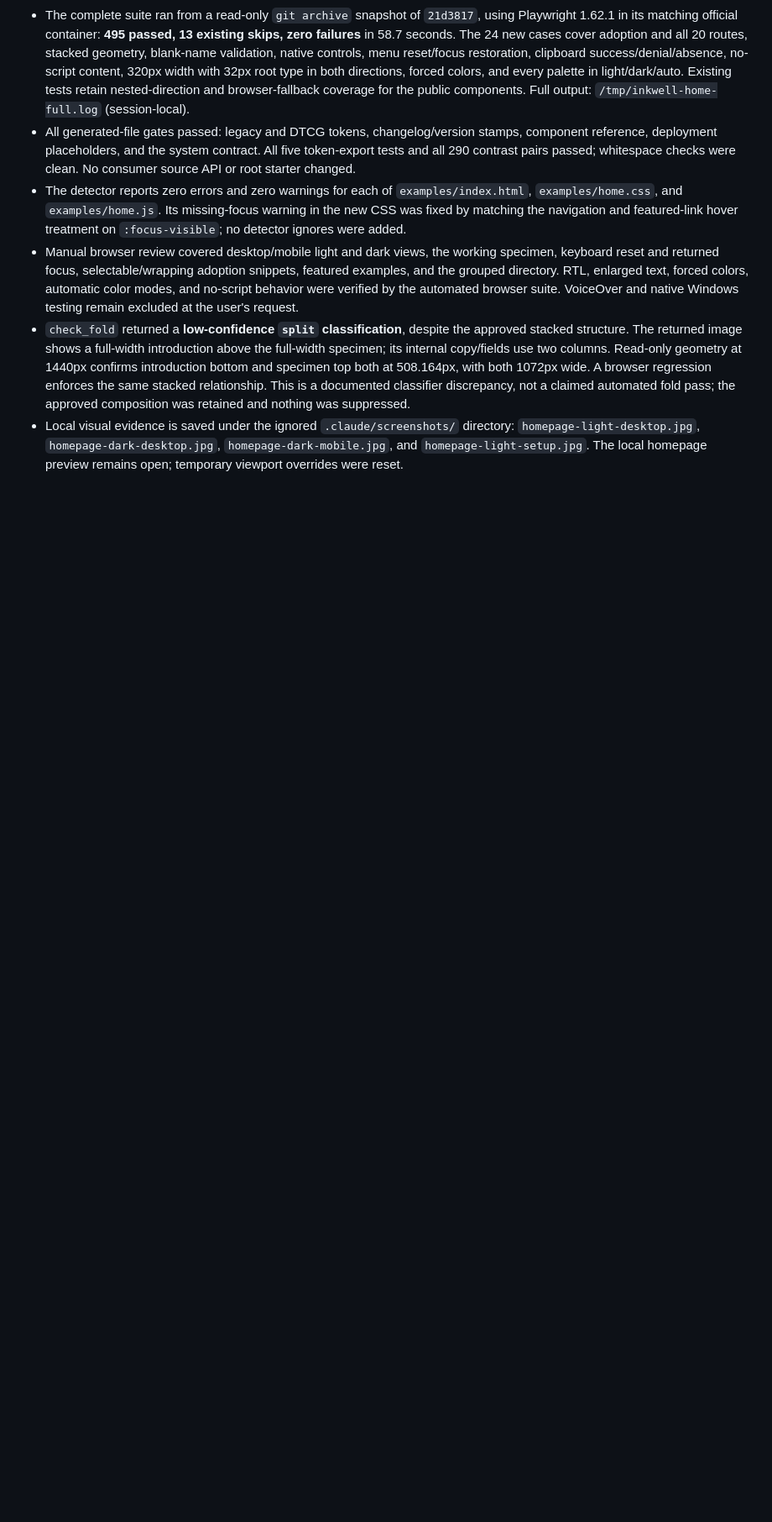
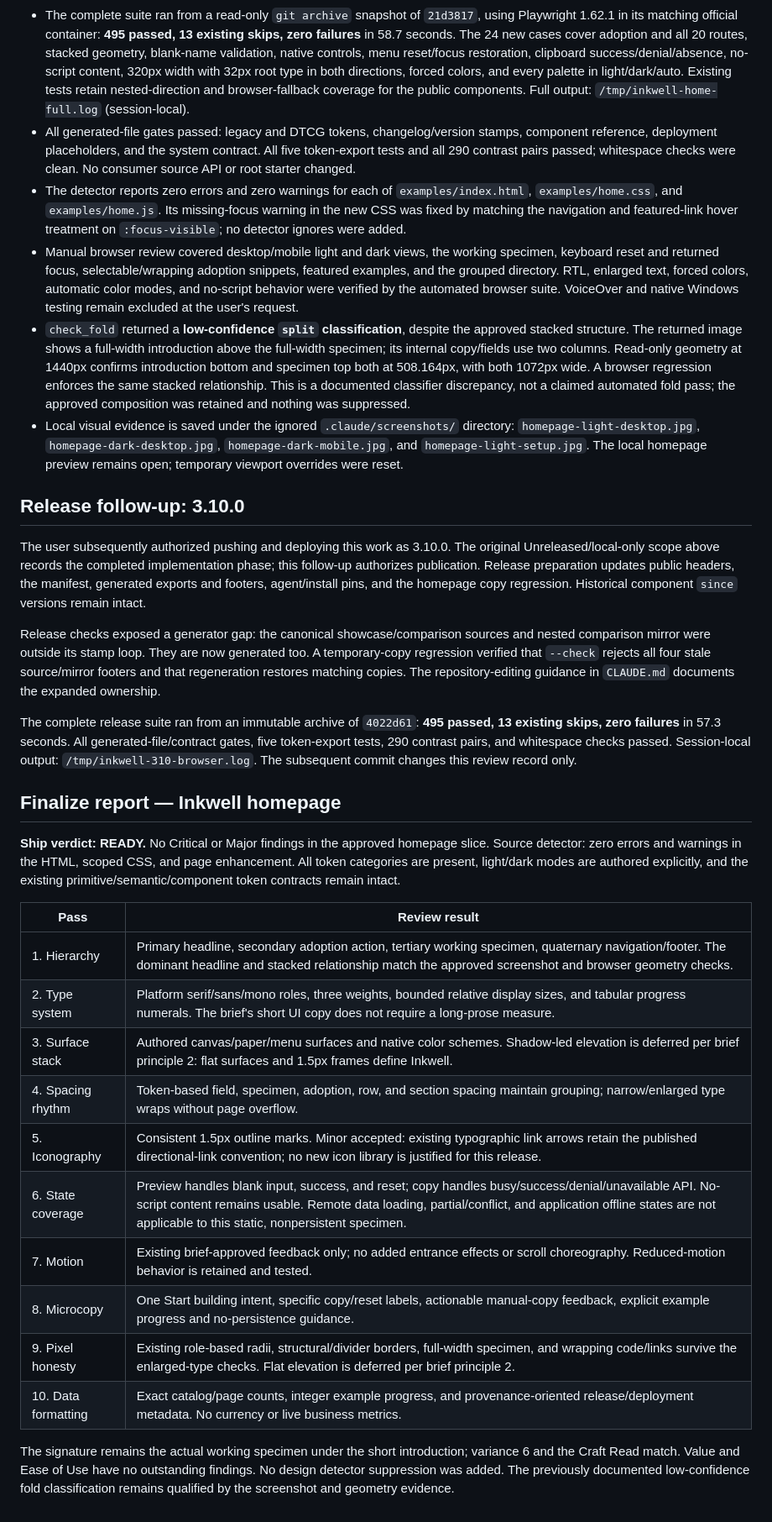
Before and after one commit to vscarpenter/inkwell, a Markdown page: docs/plans/2026-10-30-homepage-redesign-implementation.md, the part around the change. Shown at 84% size. Drawn GitHub-style; blank space fills up the shorter version.

Commit message:
Record the 3.10.0 pre-ship review

```diff
--- a/docs/plans/2026-10-30-homepage-redesign-implementation.md
+++ b/docs/plans/2026-10-30-homepage-redesign-implementation.md
@@ -17,3 +17,30 @@ Status: implemented and verified locally on October 30, 2026. Runtime changes ar
 - Manual browser review covered desktop/mobile light and dark views, the working specimen, keyboard reset and returned focus, selectable/wrapping adoption snippets, featured examples, and the grouped directory. RTL, enlarged text, forced colors, automatic color modes, and no-script behavior were verified by the automated browser suite. VoiceOver and native Windows testing remain excluded at the user's request.
 - `check_fold` returned a **low-confidence `split` classification**, despite the approved stacked structure. The returned image shows a full-width introduction above the full-width specimen; its internal copy/fields use two columns. Read-only geometry at 1440px confirms introduction bottom and specimen top both at 508.164px, with both 1072px wide. A browser regression enforces the same stacked relationship. This is a documented classifier discrepancy, not a claimed automated fold pass; the approved composition was retained and nothing was suppressed.
 - Local visual evidence is saved under the ignored `.claude/screenshots/` directory: `homepage-light-desktop.jpg`, `homepage-dark-desktop.jpg`, `homepage-dark-mobile.jpg`, and `homepage-light-setup.jpg`. The local homepage preview remains open; temporary viewport overrides were reset.
+
+## Release follow-up: 3.10.0
+
+The user subsequently authorized pushing and deploying this work as 3.10.0. The original Unreleased/local-only scope above records the completed implementation phase; this follow-up authorizes publication. Release preparation updates public headers, the manifest, generated exports and footers, agent/install pins, and the homepage copy regression. Historical component `since` versions remain intact.
+
+Release checks exposed a generator gap: the canonical showcase/comparison sources and nested comparison mirror were outside its stamp loop. They are now generated too. A temporary-copy regression verified that `--check` rejects all four stale source/mirror footers and that regeneration restores matching copies. The repository-editing guidance in `CLAUDE.md` documents the expanded ownership.
+
+The complete release suite ran from an immutable archive of `4022d61`: **495 passed, 13 existing skips, zero failures** in 57.3 seconds. All generated-file/contract gates, five token-export tests, 290 contrast pairs, and whitespace checks passed. Session-local output: `/tmp/inkwell-310-browser.log`. The subsequent commit changes this review record only.
+
+## Finalize report — Inkwell homepage
+
+**Ship verdict: READY.** No Critical or Major findings in the approved homepage slice. Source detector: zero errors and warnings in the HTML, scoped CSS, and page enhancement. All token categories are present, light/dark modes are authored explicitly, and the existing primitive/semantic/component token contracts remain intact.
+
+| Pass | Review result |
+|---|---|
+| 1. Hierarchy | Primary headline, secondary adoption action, tertiary working specimen, quaternary navigation/footer. The dominant headline and stacked relationship match the approved screenshot and browser geometry checks. |
+| 2. Type system | Platform serif/sans/mono roles, three weights, bounded relative display sizes, and tabular progress numerals. The brief's short UI copy does not require a long-prose measure. |
+| 3. Surface stack | Authored canvas/paper/menu surfaces and native color schemes. Shadow-led elevation is deferred per brief principle 2: flat surfaces and 1.5px frames define Inkwell. |
+| 4. Spacing rhythm | Token-based field, specimen, adoption, row, and section spacing maintain grouping; narrow/enlarged type wraps without page overflow. |
+| 5. Iconography | Consistent 1.5px outline marks. Minor accepted: existing typographic link arrows retain the published directional-link convention; no new icon library is justified for this release. |
+| 6. State coverage | Preview handles blank input, success, and reset; copy handles busy/success/denial/unavailable API. No-script content remains usable. Remote data loading, partial/conflict, and application offline states are not applicable to this static, nonpersistent specimen. |
+| 7. Motion | Existing brief-approved feedback only; no added entrance effects or scroll choreography. Reduced-motion behavior is retained and tested. |
+| 8. Microcopy | One Start building intent, specific copy/reset labels, actionable manual-copy feedback, explicit example progress and no-persistence guidance. |
+| 9. Pixel honesty | Existing role-based radii, structural/divider borders, full-width specimen, and wrapping code/links survive the enlarged-type checks. Flat elevation is deferred per brief principle 2. |
+| 10. Data formatting | Exact catalog/page counts, integer example progress, and provenance-oriented release/deployment metadata. No currency or live business metrics. |
+
+The signature remains the actual working specimen under the short introduction; variance 6 and the Craft Read match. Value and Ease of Use have no outstanding findings. No design detector suppression was added. The previously documented low-confidence fold classification remains qualified by the screenshot and geometry evidence.
```
